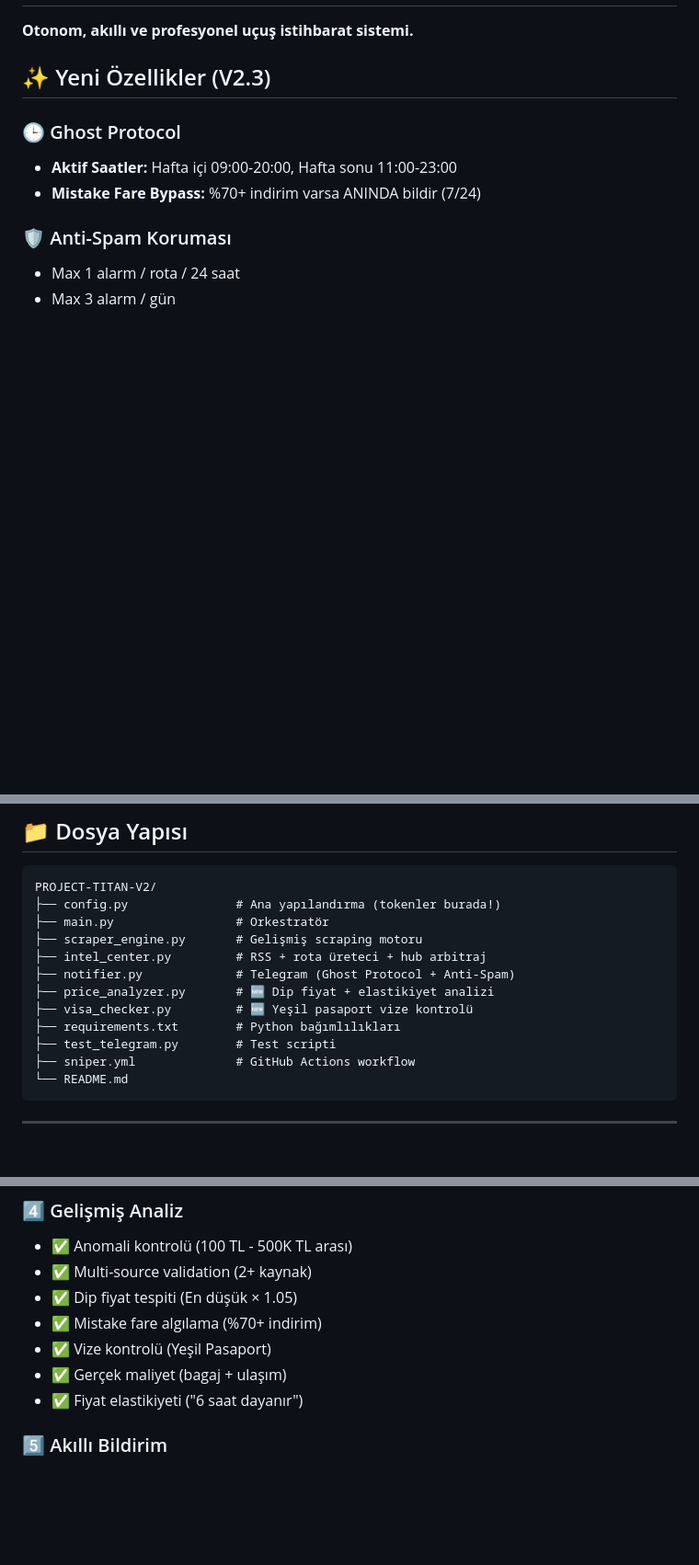
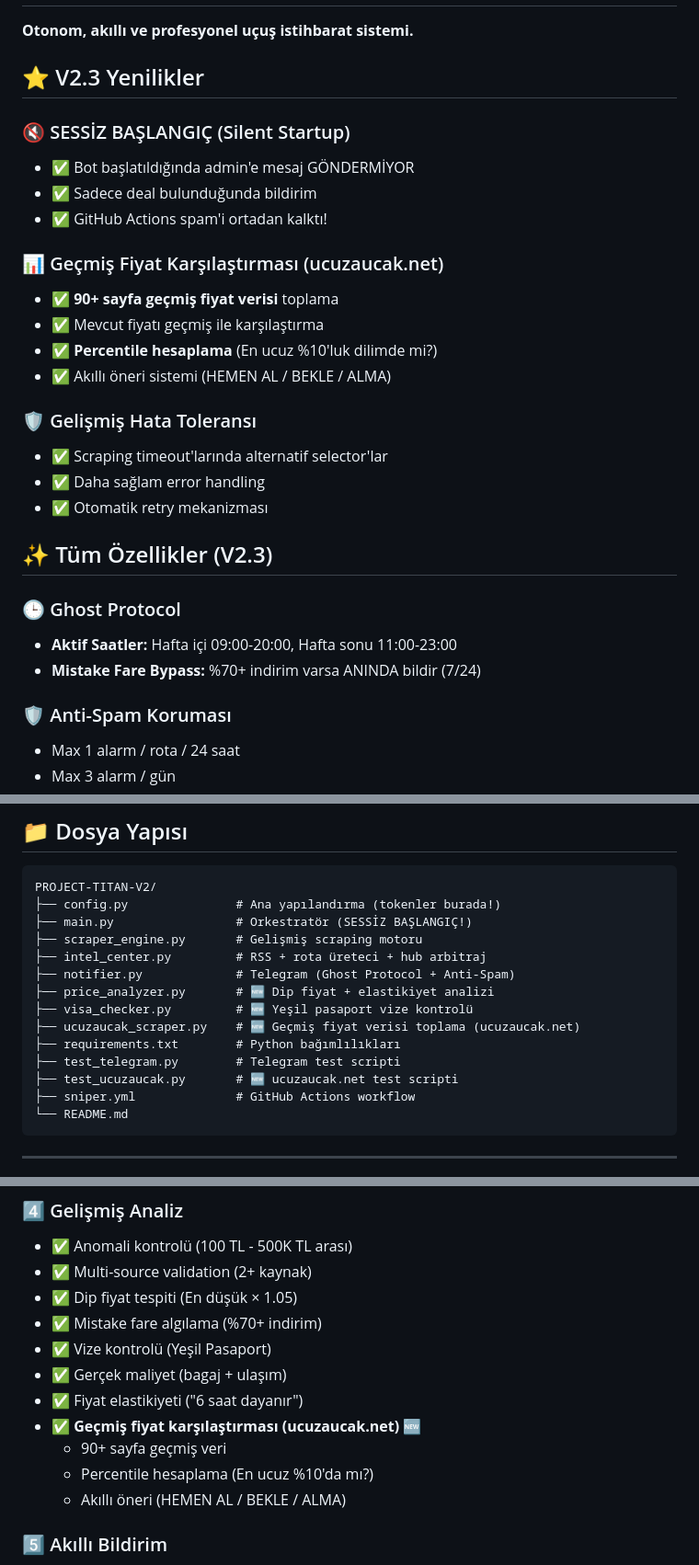
Before and after one commit to HknSoldier/ucuza-ucu-, a Markdown page: README.md, 3 parts joined by grey strips. Shown at 92% size. Drawn GitHub-style; blank space fills up the shorter version.

````diff
--- a/README.md
+++ b/README.md
@@ -2,7 +2,25 @@
 
 **Otonom, akıllı ve profesyonel uçuş istihbarat sistemi.**
 
-## ✨ Yeni Özellikler (V2.3)
+## ⭐ V2.3 Yenilikler
+
+### 🔇 SESSİZ BAŞLANGIÇ (Silent Startup)
+- ✅ Bot başlatıldığında admin'e mesaj GÖNDERMİYOR
+- ✅ Sadece deal bulunduğunda bildirim
+- ✅ GitHub Actions spam'i ortadan kalktı!
+
+### 📊 Geçmiş Fiyat Karşılaştırması (ucuzaucak.net)
+- ✅ **90+ sayfa geçmiş fiyat verisi** toplama
+- ✅ Mevcut fiyatı geçmiş ile karşılaştırma
+- ✅ **Percentile hesaplama** (En ucuz %10'luk dilimde mi?)
+- ✅ Akıllı öneri sistemi (HEMEN AL / BEKLE / ALMA)
+
+### 🛡️ Gelişmiş Hata Toleransı
+- ✅ Scraping timeout'larında alternatif selector'lar
+- ✅ Daha sağlam error handling
+- ✅ Otomatik retry mekanizması
+
+## ✨ Tüm Özellikler (V2.3)
 
 ### 🕒 Ghost Protocol
 - **Aktif Saatler:** Hafta içi 09:00-20:00, Hafta sonu 11:00-23:00
@@ -113,14 +135,16 @@ await titan.run_forever()  # Bunu aç
 ```
 PROJECT-TITAN-V2/
 ├── config.py               # Ana yapılandırma (tokenler burada!)
-├── main.py                 # Orkestratör
+├── main.py                 # Orkestratör (SESSİZ BAŞLANGIÇ!)
 ├── scraper_engine.py       # Gelişmiş scraping motoru
 ├── intel_center.py         # RSS + rota üreteci + hub arbitraj
 ├── notifier.py             # Telegram (Ghost Protocol + Anti-Spam)
 ├── price_analyzer.py       # 🆕 Dip fiyat + elastikiyet analizi
 ├── visa_checker.py         # 🆕 Yeşil pasaport vize kontrolü
+├── ucuzaucak_scraper.py    # 🆕 Geçmiş fiyat verisi toplama (ucuzaucak.net)
 ├── requirements.txt        # Python bağımlılıkları
-├── test_telegram.py        # Test scripti
+├── test_telegram.py        # Telegram test scripti
+├── test_ucuzaucak.py       # 🆕 ucuzaucak.net test scripti
 ├── sniper.yml              # GitHub Actions workflow
 └── README.md
 ```
@@ -151,6 +175,10 @@ PROJECT-TITAN-V2/
 - ✅ Vize kontrolü (Yeşil Pasaport)
 - ✅ Gerçek maliyet (bagaj + ulaşım)
 - ✅ Fiyat elastikiyeti ("6 saat dayanır")
+- ✅ **Geçmiş fiyat karşılaştırması (ucuzaucak.net)** 🆕
+  - 90+ sayfa geçmiş veri
+  - Percentile hesaplama (En ucuz %10'da mı?)
+  - Akıllı öneri (HEMEN AL / BEKLE / ALMA)
 
 ### 5️⃣ Akıllı Bildirim
 - **Ghost Protocol:** Sadece aktif saatlerde bildir (Mistake fare bypass)
````
Also changed, not shown: other parts of README.md (+7 -0 lines).
